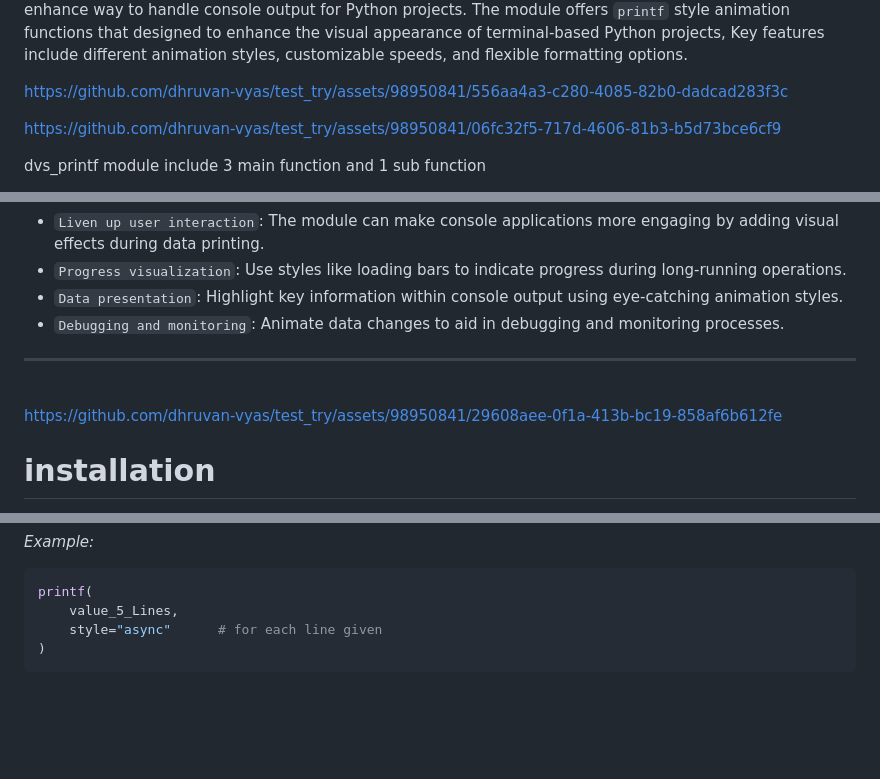
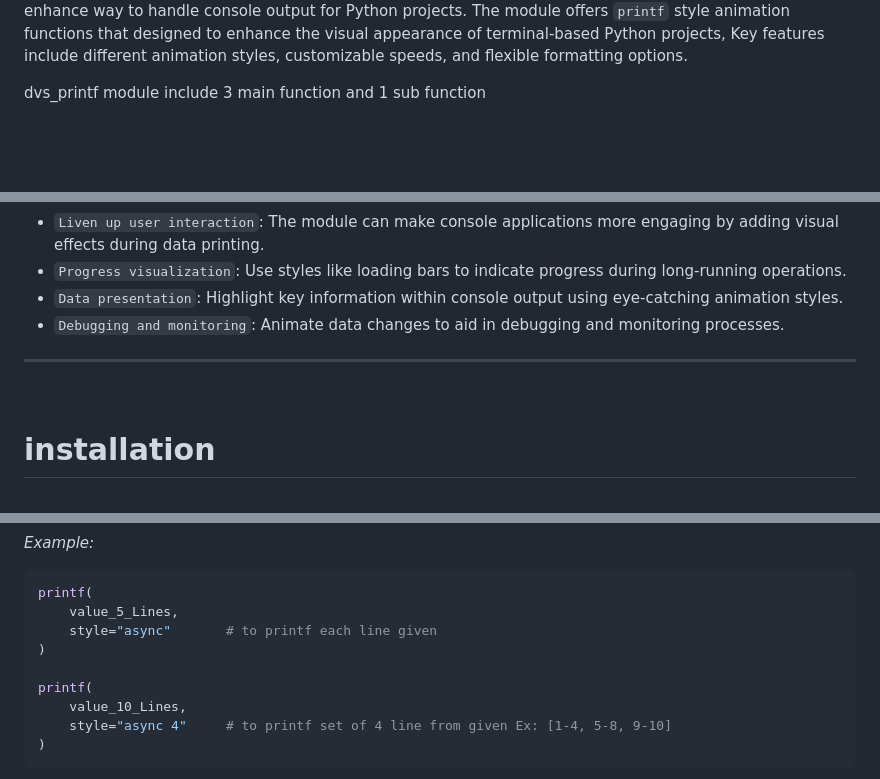
Before and after one commit to dhruvan-vyas/test_try, a Markdown page: README.md, 3 parts joined by grey strips. Rendered like a GitHub page; blank space fills up the shorter version.

Commit message:
last_test_try

````diff
--- a/README.md
+++ b/README.md
@@ -21,14 +21,6 @@ enhance way to handle console output for Python projects.
 The module offers `printf` style animation functions that designed to enhance the
 visual appearance of terminal-based Python projects,
 Key features include different animation styles, customizable speeds, and flexible formatting options.
-
-
-
-https://github.com/dhruvan-vyas/test_try/assets/98950841/556aa4a3-c280-4085-82b0-dadcad283f3c
-
-
-https://github.com/dhruvan-vyas/test_try/assets/98950841/06fc32f5-717d-4606-81b3-b5d73bce6cf9
-
 
 dvs_printf module include 3 main function and 1 sub function
 * *[printf](#printf-function)* (core of the module)
@@ -50,10 +42,6 @@ Use Cases:
 
 ---
 <br>
-
-
-https://github.com/dhruvan-vyas/test_try/assets/98950841/29608aee-0f1a-413b-bc19-858af6b612fe
-
 
 
 # installation
@@ -176,6 +160,11 @@ optimizing display in both spacious and constrained terminals.
 ```python
 printf(
     value_5_Lines,
-    style="async"      # for each line given
+    style="async"       # to printf each line given
+)
+
+printf(
+    value_10_Lines,
+    style="async 4"     # to printf set of 4 line from given Ex: [1-4, 5-8, 9-10]
 )
 ```
````
Also changed, not shown: other parts of README.md (+6 -10 lines), test.md (added, +55 -0 lines).
